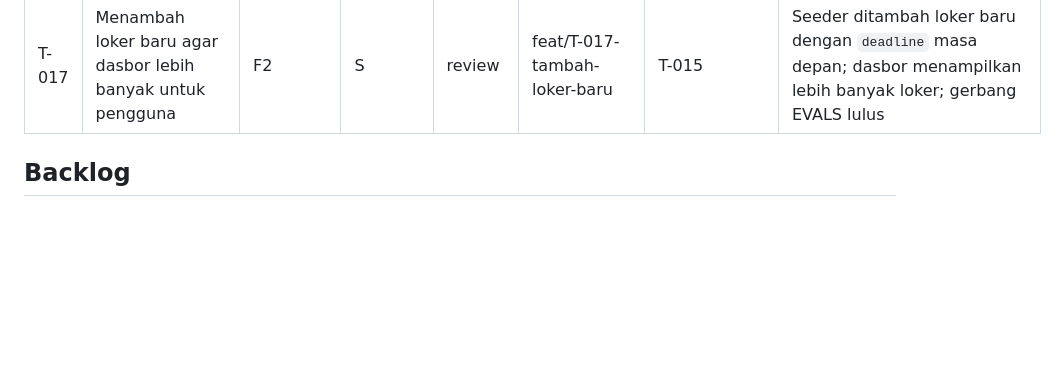
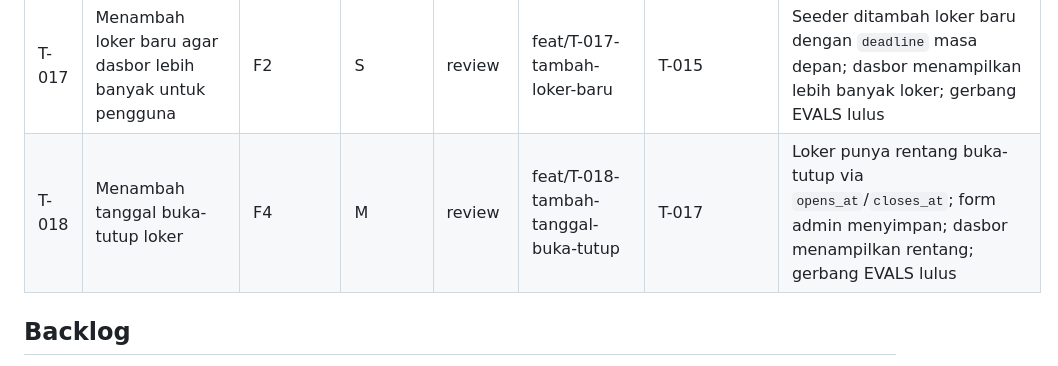
Before and after one commit to muhammadhabibullah59924-hub/loker, a Markdown page: docs/TASKS.md, the part around the change. GitHub-like rendering; blank space fills up the shorter version.

```diff
--- a/docs/TASKS.md
+++ b/docs/TASKS.md
@@ -38,6 +38,7 @@ Agen hanya mengambil task berstatus `todo` yang seluruh dependensinya sudah `don
 | T-015 | Loker kadaluarsa melebihi batas waktu tidak tampil di dasbor | F2, R2 | M | review | feat/T-015-loker-kadaluarsa | T-007, T-014 | Loker dengan `deadline` sudah lewat tidak tampil di dasbor; loker tanpa deadline tetap tampil; ada tes `DashboardOrderTest` |
 | T-016 | Layanan lokal tidak aktif sehingga website tidak bisa dibuka | setup | S | review | fix/T-016-akses-website | - | Apache + MySQL aktif; `GET /loker/` mengembalikan 200; alur login → dasbor teruji; gerbang EVALS lulus |
 | T-017 | Menambah loker baru agar dasbor lebih banyak untuk pengguna | F2 | S | review | feat/T-017-tambah-loker-baru | T-015 | Seeder ditambah loker baru dengan `deadline` masa depan; dasbor menampilkan lebih banyak loker; gerbang EVALS lulus |
+| T-018 | Menambah tanggal buka-tutup loker | F4 | M | review | feat/T-018-tambah-tanggal-buka-tutup | T-017 | Loker punya rentang buka-tutup via `opens_at`/`closes_at`; form admin menyimpan; dasbor menampilkan rentang; gerbang EVALS lulus |
 
 ## Backlog
 
```
Also changed, not shown: docs/PROGRESS.md (+2 -0 lines).
